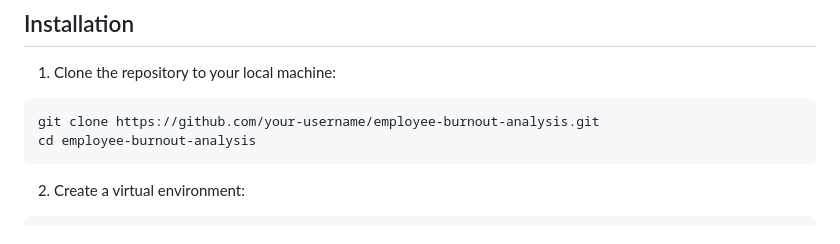
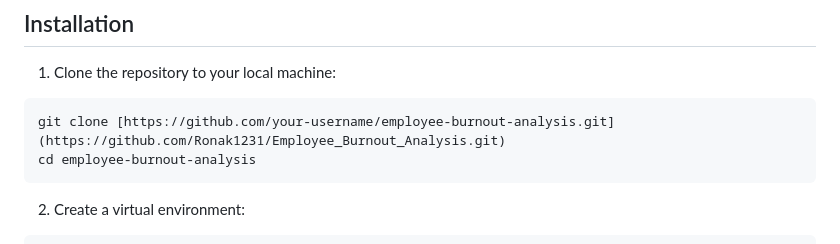
Before and after one commit to Ronak1231/Employee_Burnout_Analysis, a Markdown page: README.md, the part around the change. GitHub-like rendering.

````diff
--- a/README.md
+++ b/README.md
@@ -56,7 +56,7 @@ employee-burnout-analysis/
 1. Clone the repository to your local machine:
 
 ```bash
-git clone https://github.com/your-username/employee-burnout-analysis.git
+git clone [https://github.com/your-username/employee-burnout-analysis.git](https://github.com/Ronak1231/Employee_Burnout_Analysis.git)
 cd employee-burnout-analysis
 ```
 
````
